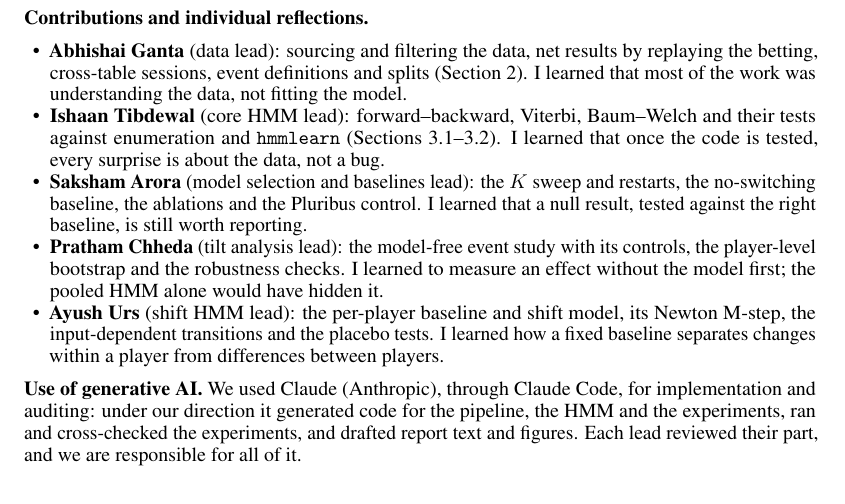
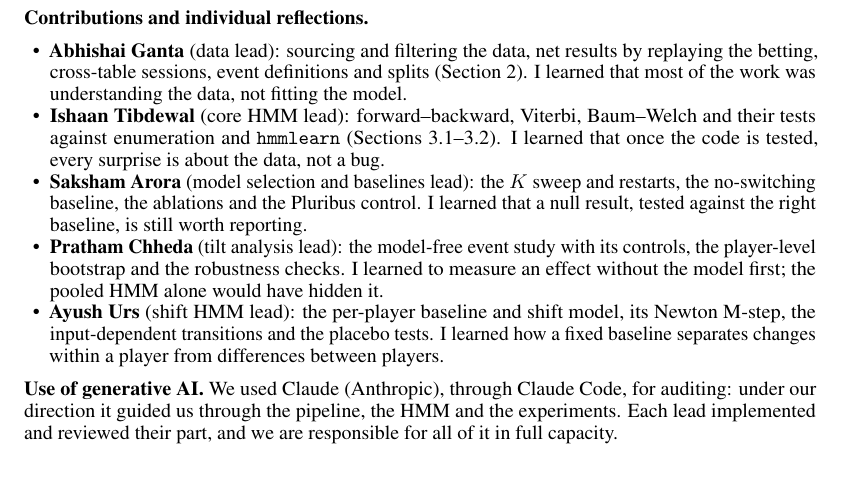
Before and after one commit to ishaantibdewal/hmm-poker, a LaTeX paper (report/final_report.tex): part of page 7 of 11, cut so that both start at the same text. Compiled offline with pdfLaTeX.

Commit message:
fix typo, sync README and rebuild report

```diff
--- a/report/final_report.tex
+++ b/report/final_report.tex
@@ -239,7 +239,7 @@ S4 loose-passive & 37\% & 9\% & 29\% & mixed & 381 & 359 & 59\% & 1.9 & $-7.2$ $
 \item \textbf{Ayush Urs} (shift HMM lead): the per-player baseline and shift model, its Newton M-step, the input-dependent transitions and the placebo tests. I learned how a fixed baseline separates changes within a player from differences between players.
 \end{itemize}
 
-\textbf{Use of generative AI.} We used Claude (Anthropic), through Claude Code, for implementation and auditing: under our direction it generated code for the pipeline, the HMM and the experiments, ran and cross-checked the experiments, and drafted report text and figures. Each lead reviewed their part, and we are responsible for all of it.
+\textbf{Use of generative AI.} We used Claude (Anthropic), through Claude Code, for auditing: under our direction it guided us through the pipeline, the HMM and the experiments. Each lead implemented and reviewed their part, and we are responsible for all of it in full capacity.
 % ===== end sec_5_6.tex =====
 
 % ===== begin refs.tex =====
```
Also changed, not shown: report/sec_5_6.tex (+1 -1 lines), README.md, final_report.pdf.
